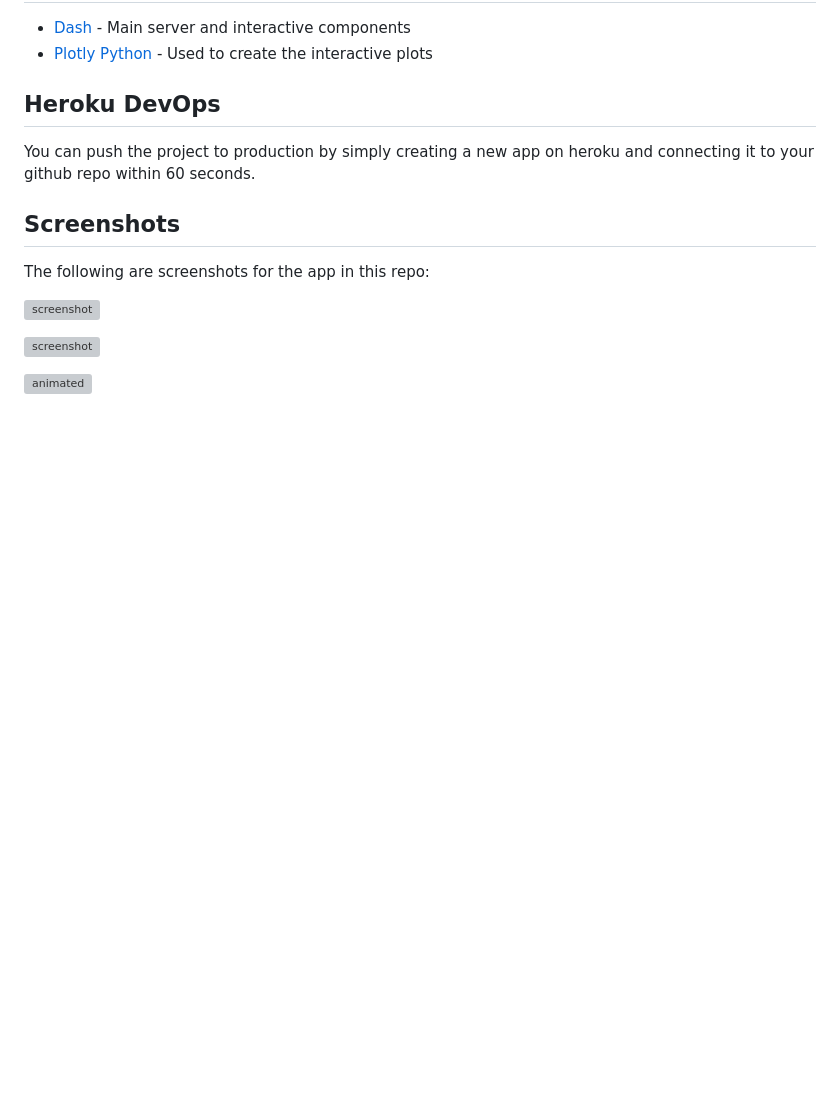
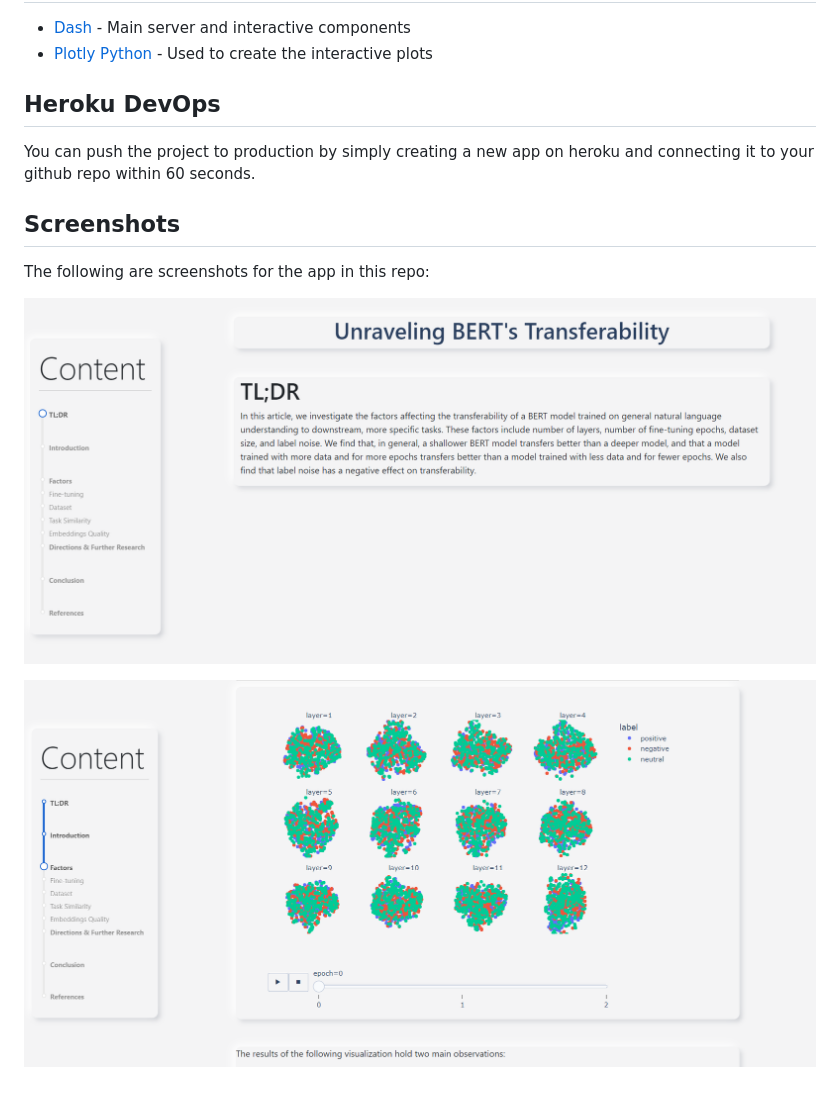
Before and after one commit to amrohendawi/unraveling-bert-article, a Markdown page: README.md, the part around the change. Rendered like a GitHub page; pictures changed too: screenshots/screenshot_content.png (added), screenshots/screenshot_welcome.png (added); blank space fills up the shorter version; grey boxes are pictures that could not be loaded.

Commit message:
update readme screenshots

```diff
--- a/README.md
+++ b/README.md
@@ -56,8 +56,8 @@ You can push the project to production by simply creating a new app on heroku an
 
 The following are screenshots for the app in this repo:
 
-![screenshot](screenshots/screenshot1.png)
+![screenshot](screenshots/screenshot_welcome.png)
 
-![screenshot](screenshots/screenshot2.png)
-
-![animated](screenshots/dash-yield-curve-demo.gif)
+![screenshot](screenshots/screenshot_content.png)
+<!--
+![animated](screenshots/dash-yield-curve-demo.gif) -->
```
